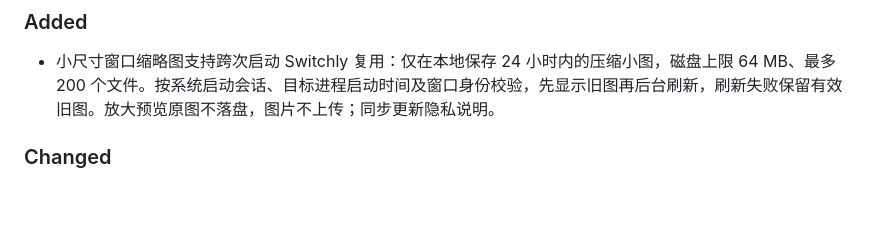
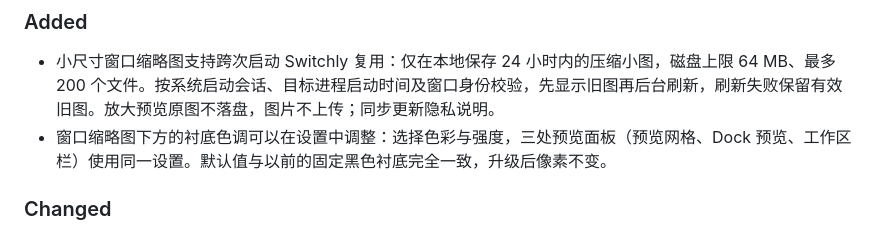
Before and after one commit to leungingit/switchly, a Markdown page: CHANGELOG.md, the part around the change. Rendered like a GitHub page; blank space fills up the shorter version.

Commit message:
docs: note the adjustable thumbnail backdrop in the 1.2.0 notes

```diff
--- a/CHANGELOG.md
+++ b/CHANGELOG.md
@@ -12,6 +12,7 @@ this project adheres to [Semantic Versioning](https://semver.org/spec/v2.0.0.htm
 ### Added
 
 - 小尺寸窗口缩略图支持跨次启动 Switchly 复用：仅在本地保存 24 小时内的压缩小图，磁盘上限 64 MB、最多 200 个文件。按系统启动会话、目标进程启动时间及窗口身份校验，先显示旧图再后台刷新，刷新失败保留有效旧图。放大预览原图不落盘，图片不上传；同步更新隐私说明。
+- 窗口缩略图下方的衬底色调可以在设置中调整：选择色彩与强度，三处预览面板（预览网格、Dock 预览、工作区栏）使用同一设置。默认值与以前的固定黑色衬底完全一致，升级后像素不变。
 
 ### Changed
 
```
